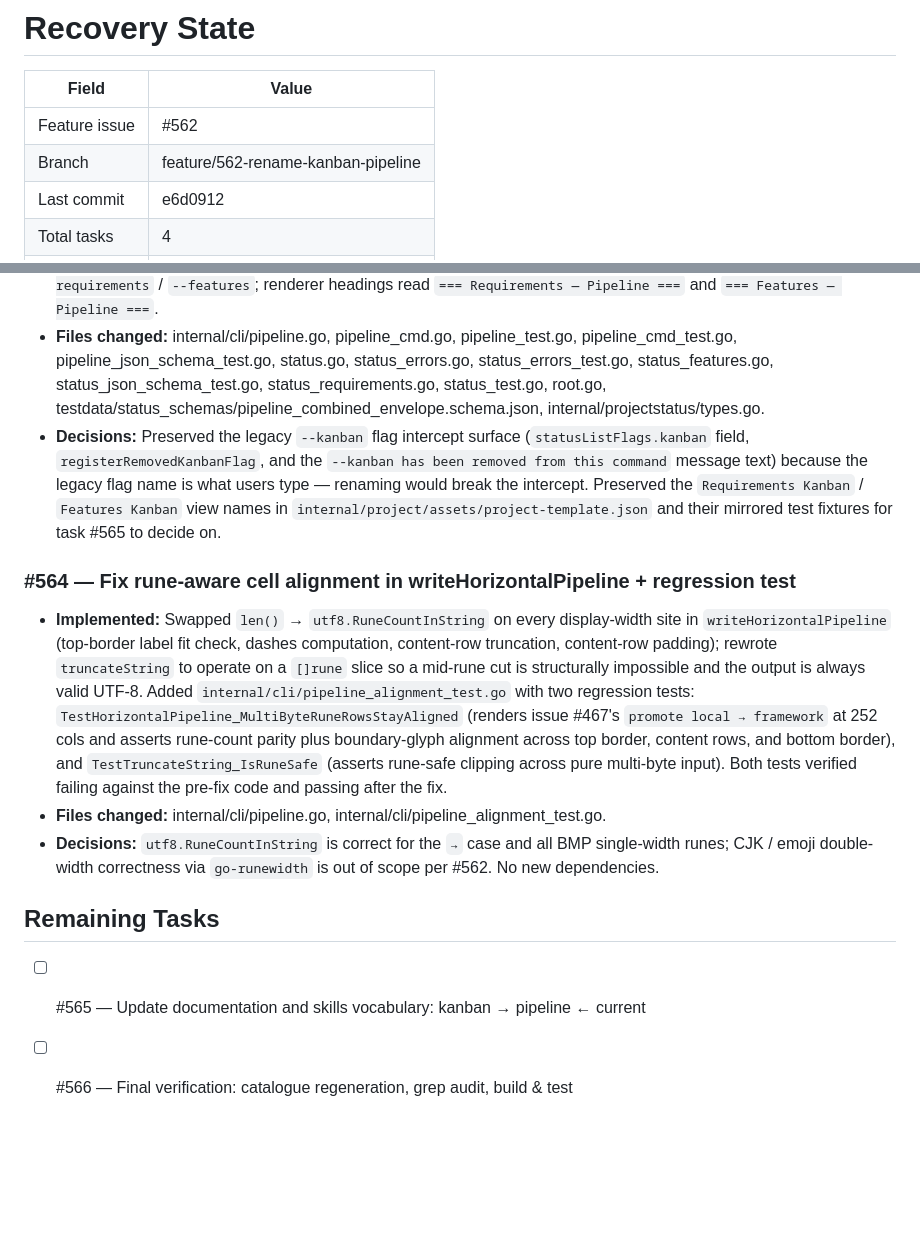
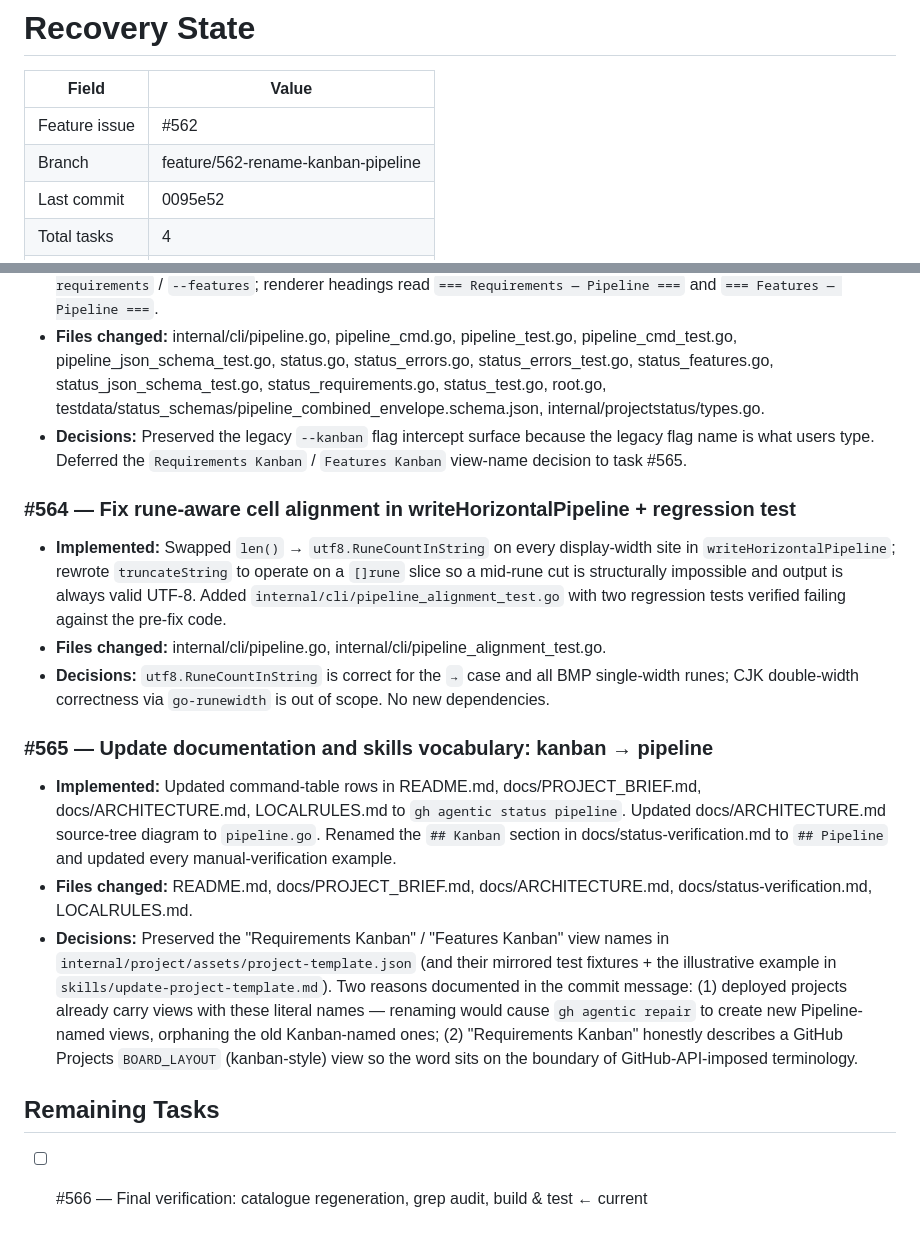
Before and after one commit to eddiecarpenter/gh-agentic, a Markdown page: recovery.md, 2 parts joined by grey strips. Drawn GitHub-style; blank space fills up the shorter version.

Commit message:
chore: update recovery.md — task 3 of 4 (#562)

```diff
--- a/recovery.md
+++ b/recovery.md
@@ -4,5 +4,5 @@
 |---------------------|------------------------------------|
 | Feature issue       | #562                               |
 | Branch              | feature/562-rename-kanban-pipeline |
-| Last commit         | e6d0912                            |
+| Last commit         | 0095e52                            |
 | Total tasks         | 4                                  |
@@ -13,14 +13,18 @@
 ### #563 — Rename kanban → pipeline across Go code, tests, and testdata
 - **Implemented:** File renames via `git mv` (pipeline.go, pipeline_cmd.go and _test counterparts, plus the testdata JSON schema fixture); every identifier listed in the task renamed at declaration and every caller; Cobra Use/Short/Long/Example on the sub-command now reference `pipeline`; error sentinel renamed (`errKanbanFlagRemoved` → `errPipelineCommandRenamed`); migration pointers emit `gh agentic status pipeline --requirements` / `--features`; renderer headings read `=== Requirements — Pipeline ===` and `=== Features — Pipeline ===`.
 - **Files changed:** internal/cli/pipeline.go, pipeline_cmd.go, pipeline_test.go, pipeline_cmd_test.go, pipeline_json_schema_test.go, status.go, status_errors.go, status_errors_test.go, status_features.go, status_json_schema_test.go, status_requirements.go, status_test.go, root.go, testdata/status_schemas/pipeline_combined_envelope.schema.json, internal/projectstatus/types.go.
-- **Decisions:** Preserved the legacy `--kanban` flag intercept surface (`statusListFlags.kanban` field, `registerRemovedKanbanFlag`, and the `--kanban has been removed from this command` message text) because the legacy flag name is what users type — renaming would break the intercept. Preserved the `Requirements Kanban` / `Features Kanban` view names in `internal/project/assets/project-template.json` and their mirrored test fixtures for task #565 to decide on.
+- **Decisions:** Preserved the legacy `--kanban` flag intercept surface because the legacy flag name is what users type. Deferred the `Requirements Kanban` / `Features Kanban` view-name decision to task #565.
 
 ### #564 — Fix rune-aware cell alignment in writeHorizontalPipeline + regression test
-- **Implemented:** Swapped `len()` → `utf8.RuneCountInString` on every display-width site in `writeHorizontalPipeline` (top-border label fit check, dashes computation, content-row truncation, content-row padding); rewrote `truncateString` to operate on a `[]rune` slice so a mid-rune cut is structurally impossible and the output is always valid UTF-8. Added `internal/cli/pipeline_alignment_test.go` with two regression tests: `TestHorizontalPipeline_MultiByteRuneRowsStayAligned` (renders issue #467's `promote local → framework` at 252 cols and asserts rune-count parity plus boundary-glyph alignment across top border, content rows, and bottom border), and `TestTruncateString_IsRuneSafe` (asserts rune-safe clipping across pure multi-byte input). Both tests verified failing against the pre-fix code and passing after the fix.
+- **Implemented:** Swapped `len()` → `utf8.RuneCountInString` on every display-width site in `writeHorizontalPipeline`; rewrote `truncateString` to operate on a `[]rune` slice so a mid-rune cut is structurally impossible and output is always valid UTF-8. Added `internal/cli/pipeline_alignment_test.go` with two regression tests verified failing against the pre-fix code.
 - **Files changed:** internal/cli/pipeline.go, internal/cli/pipeline_alignment_test.go.
-- **Decisions:** `utf8.RuneCountInString` is correct for the `→` case and all BMP single-width runes; CJK / emoji double-width correctness via `go-runewidth` is out of scope per #562. No new dependencies.
+- **Decisions:** `utf8.RuneCountInString` is correct for the `→` case and all BMP single-width runes; CJK double-width correctness via `go-runewidth` is out of scope. No new dependencies.
+
+### #565 — Update documentation and skills vocabulary: kanban → pipeline
+- **Implemented:** Updated command-table rows in README.md, docs/PROJECT_BRIEF.md, docs/ARCHITECTURE.md, LOCALRULES.md to `gh agentic status pipeline`. Updated docs/ARCHITECTURE.md source-tree diagram to `pipeline.go`. Renamed the `## Kanban` section in docs/status-verification.md to `## Pipeline` and updated every manual-verification example.
+- **Files changed:** README.md, docs/PROJECT_BRIEF.md, docs/ARCHITECTURE.md, docs/status-verification.md, LOCALRULES.md.
+- **Decisions:** Preserved the "Requirements Kanban" / "Features Kanban" view names in `internal/project/assets/project-template.json` (and their mirrored test fixtures + the illustrative example in `skills/update-project-template.md`). Two reasons documented in the commit message: (1) deployed projects already carry views with these literal names — renaming would cause `gh agentic repair` to create new Pipeline-named views, orphaning the old Kanban-named ones; (2) "Requirements Kanban" honestly describes a GitHub Projects `BOARD_LAYOUT` (kanban-style) view so the word sits on the boundary of GitHub-API-imposed terminology.
 
 ## Remaining Tasks
 
-- [ ] #565 — Update documentation and skills vocabulary: kanban → pipeline ← current
-- [ ] #566 — Final verification: catalogue regeneration, grep audit, build & test
+- [ ] #566 — Final verification: catalogue regeneration, grep audit, build & test ← current
```
Also changed, not shown: other parts of recovery.md (+1 -1 lines).
